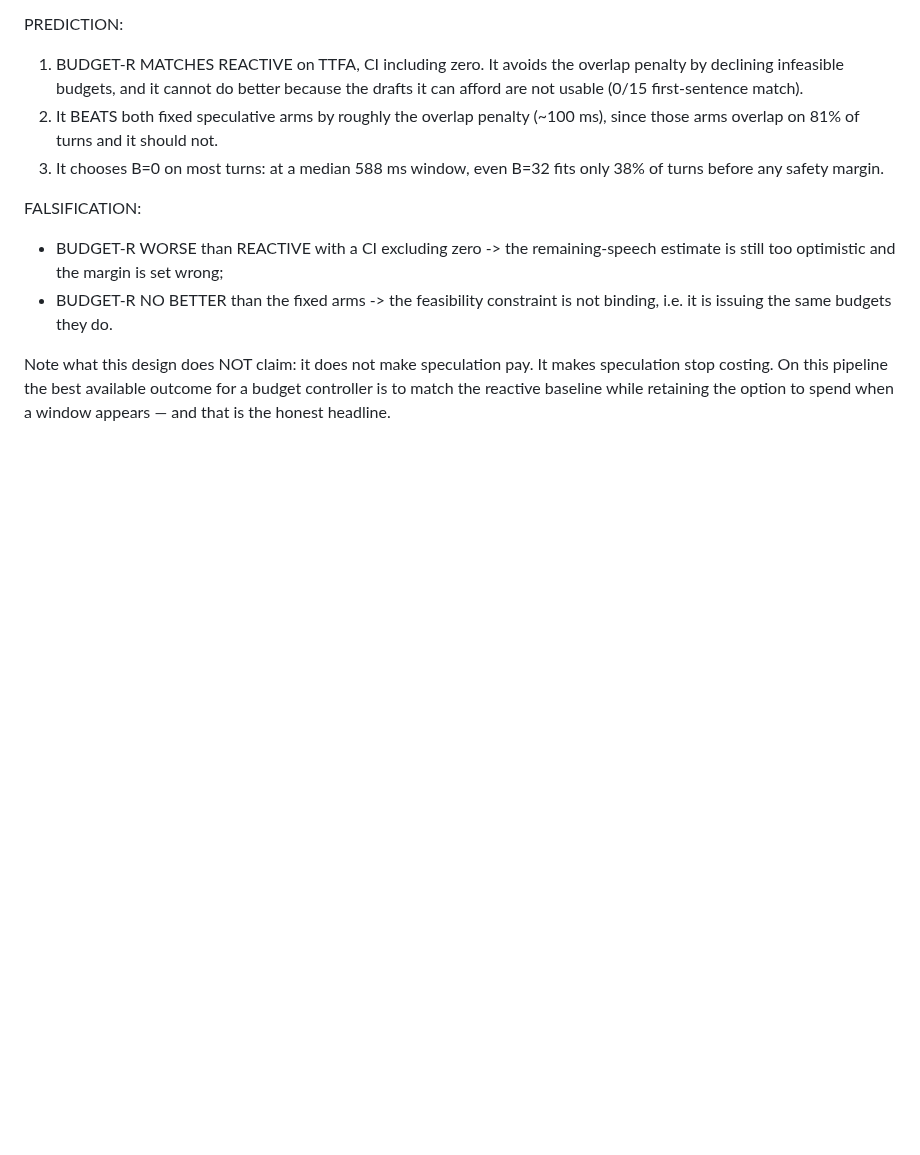
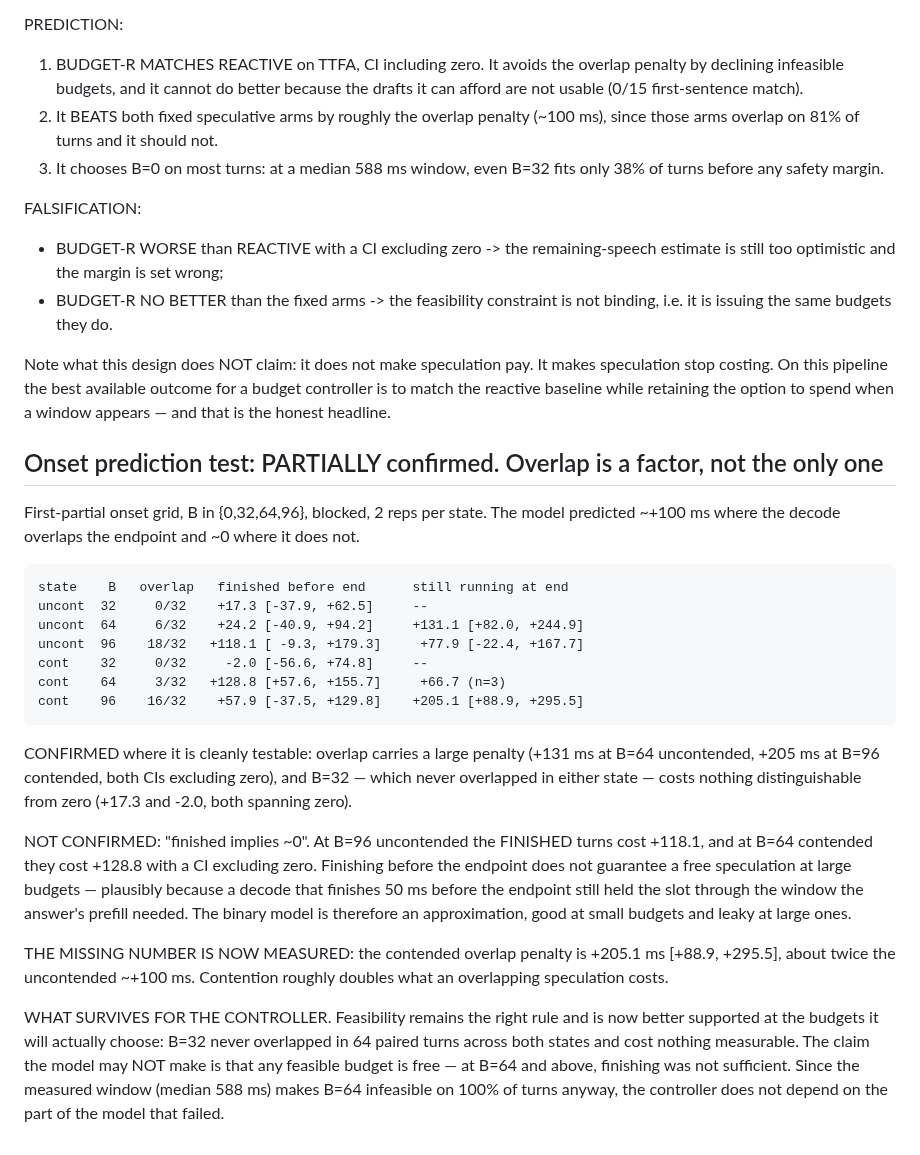
Before and after one commit to similas/think-while-listening, a Markdown page: results/NOTES.md, the part around the change. GitHub-like rendering; blank space fills up the shorter version.

Commit message:
onset prediction partially confirmed; contended overlap measured

```diff
--- a/results/NOTES.md
+++ b/results/NOTES.md
@@ -2540,3 +2540,41 @@ Note what this design does NOT claim: it does not make speculation pay. It makes
 speculation stop costing. On this pipeline the best available outcome for a
 budget controller is to match the reactive baseline while retaining the option
 to spend when a window appears — and that is the honest headline.
+
+## Onset prediction test: PARTIALLY confirmed. Overlap is a factor, not the only one
+
+First-partial onset grid, B in {0,32,64,96}, blocked, 2 reps per state. The model
+predicted ~+100 ms where the decode overlaps the endpoint and ~0 where it does not.
+
+    state    B   overlap   finished before end      still running at end
+    uncont  32     0/32    +17.3 [-37.9, +62.5]     --
+    uncont  64     6/32    +24.2 [-40.9, +94.2]     +131.1 [+82.0, +244.9]
+    uncont  96    18/32   +118.1 [ -9.3, +179.3]     +77.9 [-22.4, +167.7]
+    cont    32     0/32     -2.0 [-56.6, +74.8]     --
+    cont    64     3/32   +128.8 [+57.6, +155.7]     +66.7 (n=3)
+    cont    96    16/32    +57.9 [-37.5, +129.8]    +205.1 [+88.9, +295.5]
+
+CONFIRMED where it is cleanly testable: overlap carries a large penalty
+(+131 ms at B=64 uncontended, +205 ms at B=96 contended, both CIs excluding
+zero), and B=32 — which never overlapped in either state — costs nothing
+distinguishable from zero (+17.3 and -2.0, both spanning zero).
+
+NOT CONFIRMED: "finished implies ~0". At B=96 uncontended the FINISHED turns
+cost +118.1, and at B=64 contended they cost +128.8 with a CI excluding zero.
+Finishing before the endpoint does not guarantee a free speculation at large
+budgets — plausibly because a decode that finishes 50 ms before the endpoint
+still held the slot through the window the answer's prefill needed. The binary
+model is therefore an approximation, good at small budgets and leaky at large
+ones.
+
+THE MISSING NUMBER IS NOW MEASURED: the contended overlap penalty is +205.1 ms
+[+88.9, +295.5], about twice the uncontended ~+100 ms. Contention roughly
+doubles what an overlapping speculation costs.
+
+WHAT SURVIVES FOR THE CONTROLLER. Feasibility remains the right rule and is now
+better supported at the budgets it will actually choose: B=32 never overlapped
+in 64 paired turns across both states and cost nothing measurable. The claim the
+model may NOT make is that any feasible budget is free — at B=64 and above,
+finishing was not sufficient. Since the measured window (median 588 ms) makes
+B=64 infeasible on 100% of turns anyway, the controller does not depend on the
+part of the model that failed.
```
